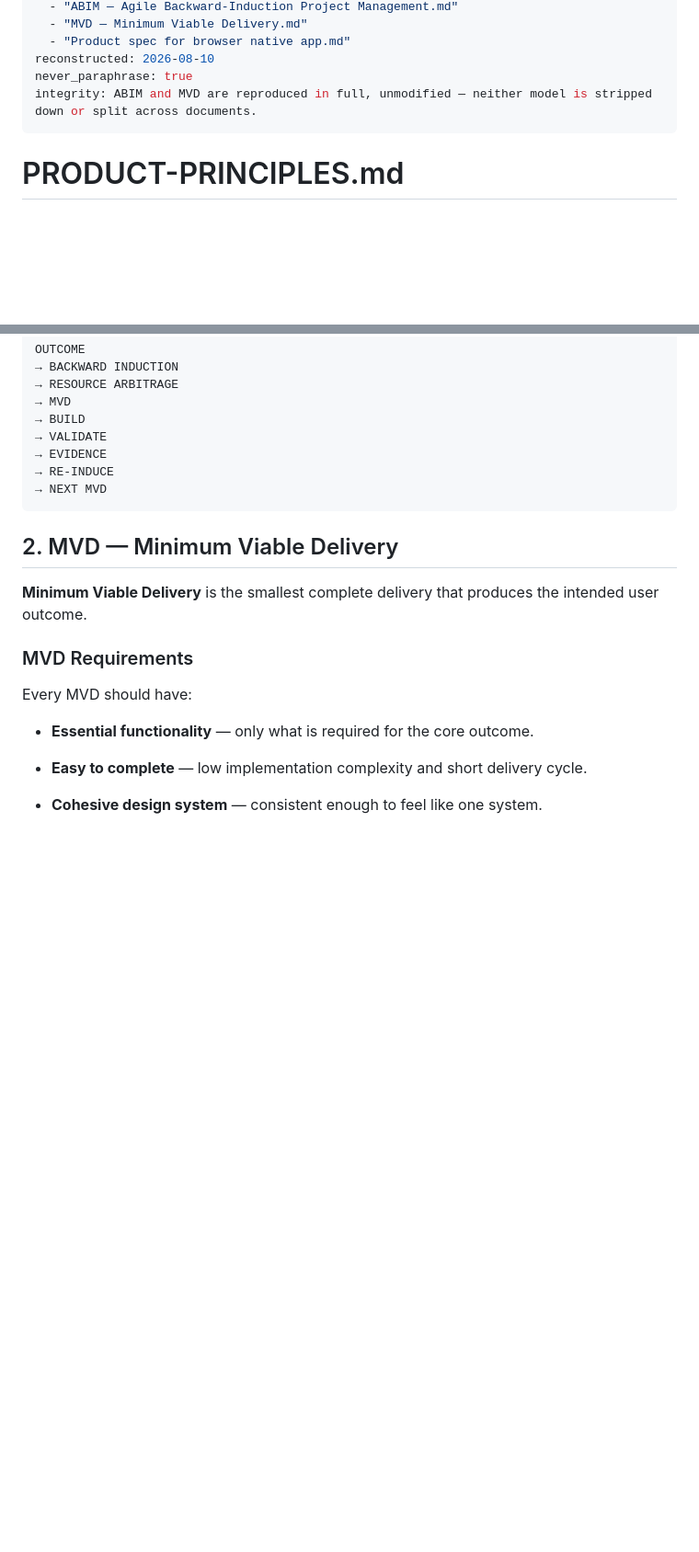
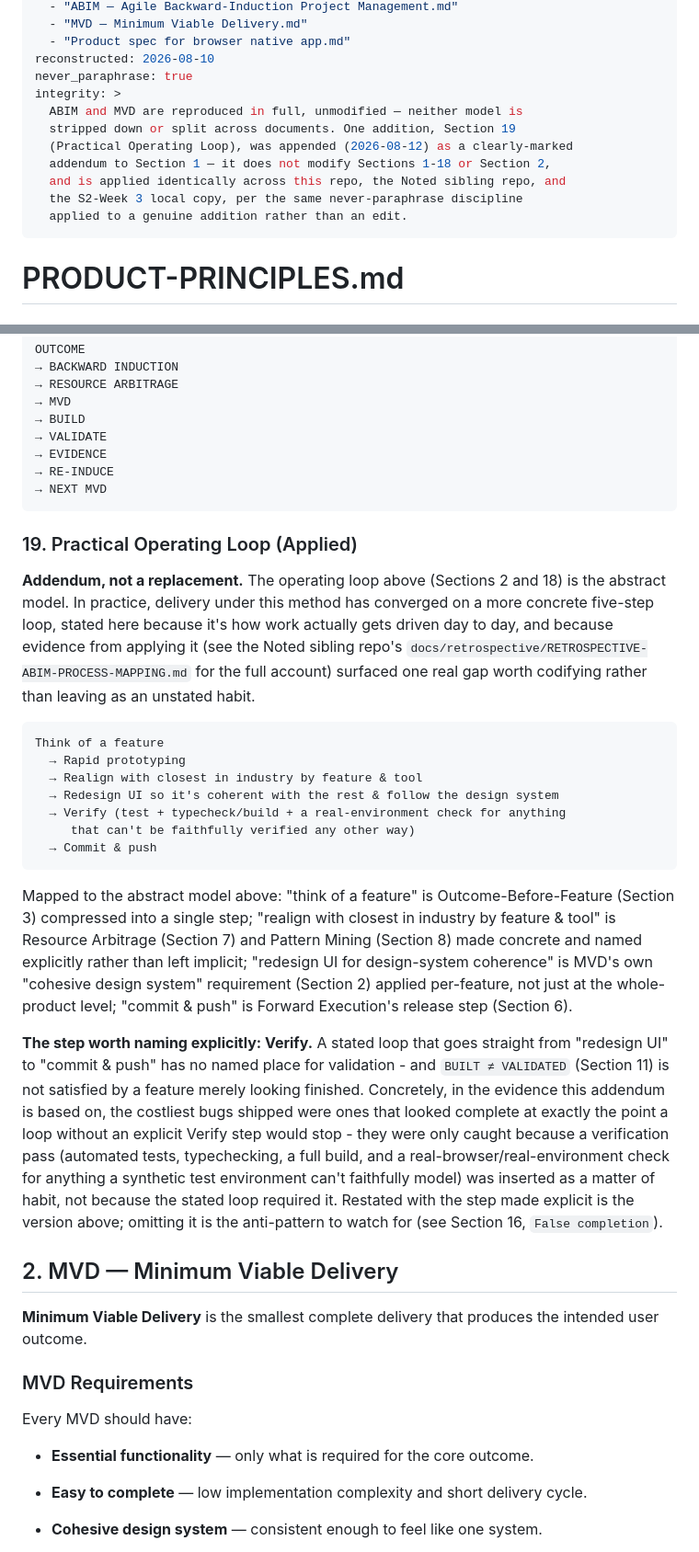
Before and after one commit to forageopen/human-kernel, a Markdown page: docs/product/PRODUCT-PRINCIPLES.md, 2 parts joined by grey strips. Shown at 92% size. Drawn GitHub-style; blank space fills up the shorter version.

Commit message:
Add Practical Operating Loop addendum (Section 19) to PRODUCT-PRINCIPLES.md
Codifies the actual day-to-day operating loop (think of a feature ->
rapid prototype -> realign with industry -> redesign UI for
design-system coherence -> verify -> commit & push), found while
building out the Noted sibling repo - specifically the Verify step,
which was missing from how the loop had been stated, and correlated
directly with the costliest bugs shipped there.

Purely additive: does not modify the existing reproduced ABIM/MVD text
(Sections 1-18, Section 2). Applied identically to the Noted sibling
repo and the local S2-Week 3 copy.

Co-Authored-By: Claude <noreply@anthropic.com>

````diff
--- a/docs/product/PRODUCT-PRINCIPLES.md
+++ b/docs/product/PRODUCT-PRINCIPLES.md
@@ -21,7 +21,14 @@ source_files:
   - "Product spec for browser native app.md"
 reconstructed: 2026-08-10
 never_paraphrase: true
-integrity: ABIM and MVD are reproduced in full, unmodified — neither model is stripped down or split across documents.
+integrity: >
+  ABIM and MVD are reproduced in full, unmodified — neither model is
+  stripped down or split across documents. One addition, Section 19
+  (Practical Operating Loop), was appended (2026-08-12) as a clearly-marked
+  addendum to Section 1 — it does not modify Sections 1-18 or Section 2,
+  and is applied identically across this repo, the Noted sibling repo, and
+  the S2-Week 3 local copy, per the same never-paraphrase discipline
+  applied to a genuine addition rather than an edit.
 ---
 
 # PRODUCT-PRINCIPLES.md
@@ -471,6 +478,24 @@ OUTCOME
 → NEXT MVD
 ```
 
+### 19. Practical Operating Loop (Applied)
+
+**Addendum, not a replacement.** The operating loop above (Sections 2 and 18) is the abstract model. In practice, delivery under this method has converged on a more concrete five-step loop, stated here because it's how work actually gets driven day to day, and because evidence from applying it (see the Noted sibling repo's `docs/retrospective/RETROSPECTIVE-ABIM-PROCESS-MAPPING.md` for the full account) surfaced one real gap worth codifying rather than leaving as an unstated habit.
+
+```text
+Think of a feature
+  → Rapid prototyping
+  → Realign with closest in industry by feature & tool
+  → Redesign UI so it's coherent with the rest & follow the design system
+  → Verify (test + typecheck/build + a real-environment check for anything
+     that can't be faithfully verified any other way)
+  → Commit & push
+```
+
+Mapped to the abstract model above: "think of a feature" is Outcome-Before-Feature (Section 3) compressed into a single step; "realign with closest in industry by feature & tool" is Resource Arbitrage (Section 7) and Pattern Mining (Section 8) made concrete and named explicitly rather than left implicit; "redesign UI for design-system coherence" is MVD's own "cohesive design system" requirement (Section 2) applied per-feature, not just at the whole-product level; "commit & push" is Forward Execution's release step (Section 6).
+
+**The step worth naming explicitly: Verify.** A stated loop that goes straight from "redesign UI" to "commit & push" has no named place for validation - and `BUILT ≠ VALIDATED` (Section 11) is not satisfied by a feature merely looking finished. Concretely, in the evidence this addendum is based on, the costliest bugs shipped were ones that looked complete at exactly the point a loop without an explicit Verify step would stop - they were only caught because a verification pass (automated tests, typechecking, a full build, and a real-browser/real-environment check for anything a synthetic test environment can't faithfully model) was inserted as a matter of habit, not because the stated loop required it. Restated with the step made explicit is the version above; omitting it is the anti-pattern to watch for (see Section 16, `False completion`).
+
 ## 2. MVD — Minimum Viable Delivery
 
 **Minimum Viable Delivery** is the smallest complete delivery that produces the intended user outcome.
````
